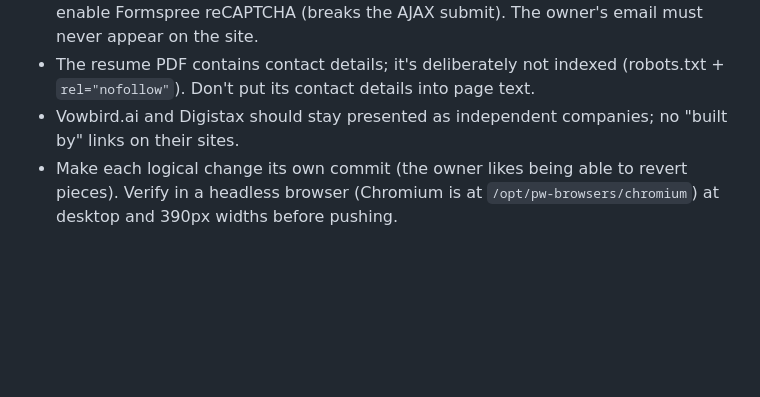
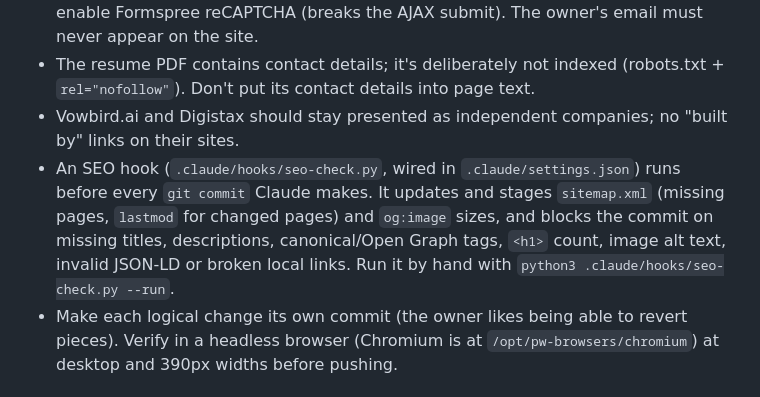
Before and after one commit to zeroamplitude/portfolio, a Markdown page: CLAUDE.md, the part around the change. Drawn GitHub-style; blank space fills up the shorter version.

Commit message:
CLAUDE.md: document the SEO hook
Co-Authored-By: Claude Opus 5.5 <noreply@anthropic.com>
Claude-Session: https://claude.ai/code/session_01R8kdg46iz9YnQbZUrCbmC7

```diff
--- a/CLAUDE.md
+++ b/CLAUDE.md
@@ -33,6 +33,7 @@ Preview locally: `cd site && python3 -m http.server`.
 - Contact form posts to Formspree `https://formspree.io/f/xgavyroa` (in `main.js`). Don't enable Formspree reCAPTCHA (breaks the AJAX submit). The owner's email must never appear on the site.
 - The resume PDF contains contact details; it's deliberately not indexed (robots.txt + `rel="nofollow"`). Don't put its contact details into page text.
 - Vowbird.ai and Digistax should stay presented as independent companies; no "built by" links on their sites.
+- An SEO hook (`.claude/hooks/seo-check.py`, wired in `.claude/settings.json`) runs before every `git commit` Claude makes. It updates and stages `sitemap.xml` (missing pages, `lastmod` for changed pages) and `og:image` sizes, and blocks the commit on missing titles, descriptions, canonical/Open Graph tags, `<h1>` count, image alt text, invalid JSON-LD or broken local links. Run it by hand with `python3 .claude/hooks/seo-check.py --run`.
 - Make each logical change its own commit (the owner likes being able to revert pieces). Verify in a headless browser (Chromium is at `/opt/pw-browsers/chromium`) at desktop and 390px widths before pushing.
 
 ## Infrastructure (no secrets)
```
